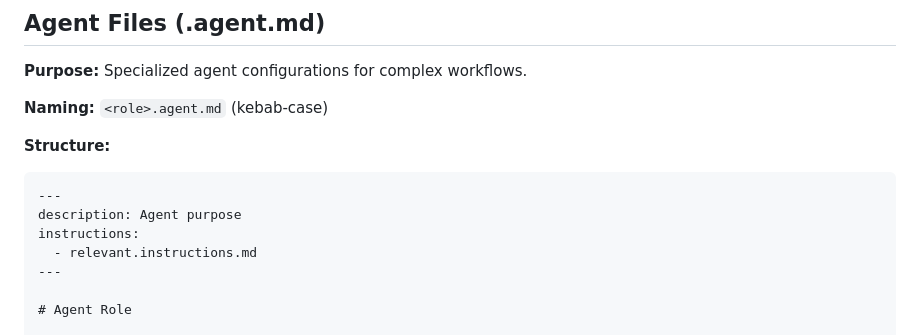
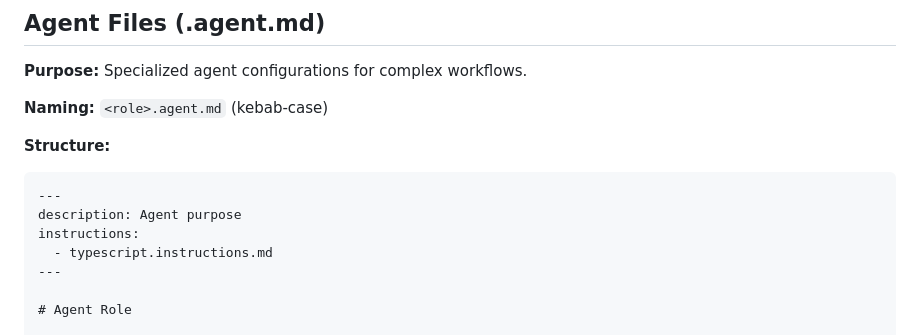
Before and after one commit to amitjoshi-ms/gametime-tic-tac-toe, a Markdown page: .github/instructions/ai-config.instructions.md, the part around the change. GitHub-like rendering.

Commit message:
Update .github/instructions/ai-config.instructions.md
Co-authored-by: Copilot <175728472+Copilot@users.noreply.github.com>

```diff
--- a/.github/instructions/ai-config.instructions.md
+++ b/.github/instructions/ai-config.instructions.md
@@ -153,7 +153,7 @@ More instructions.
 ---
 description: Agent purpose
 instructions:
-  - relevant.instructions.md
+  - typescript.instructions.md
 ---
 
 # Agent Role
```
